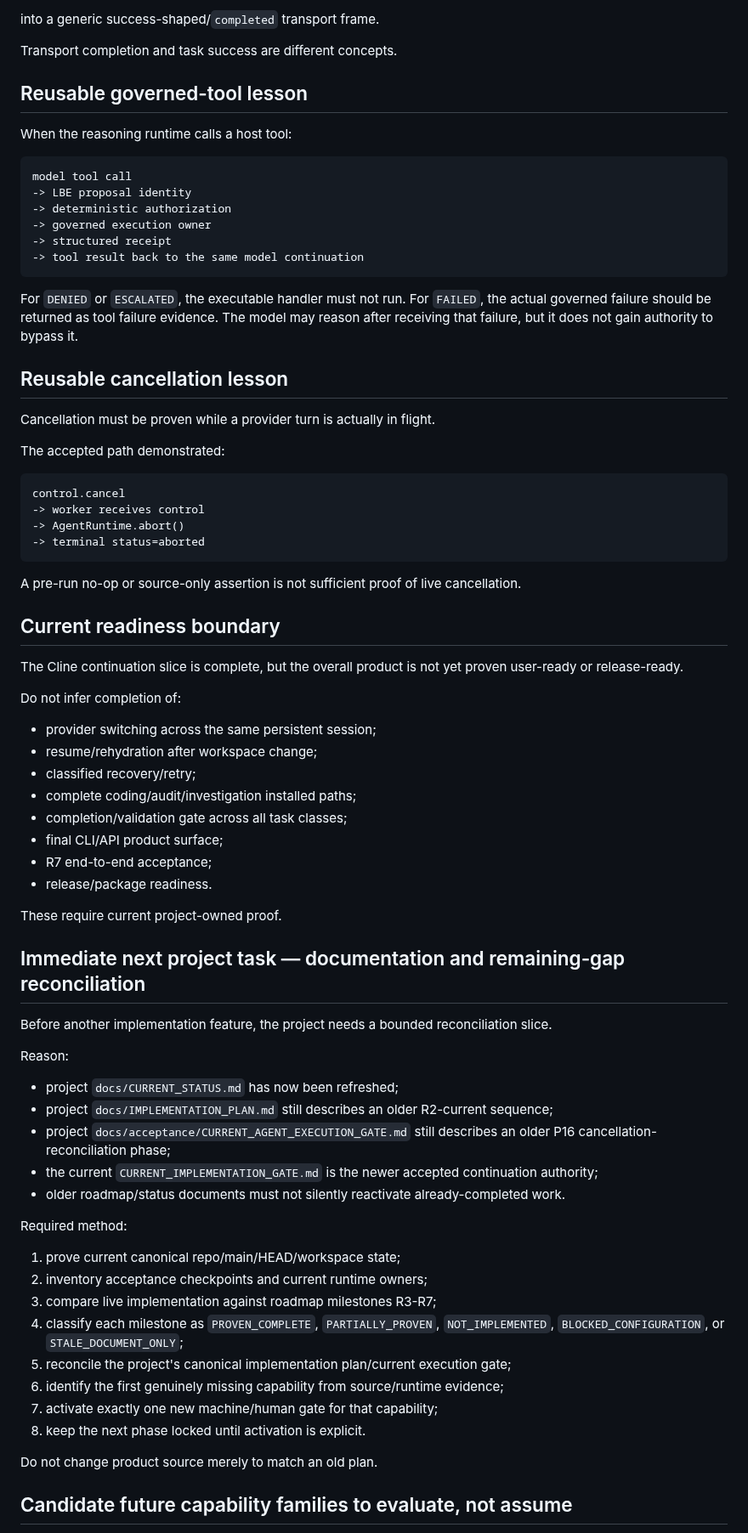
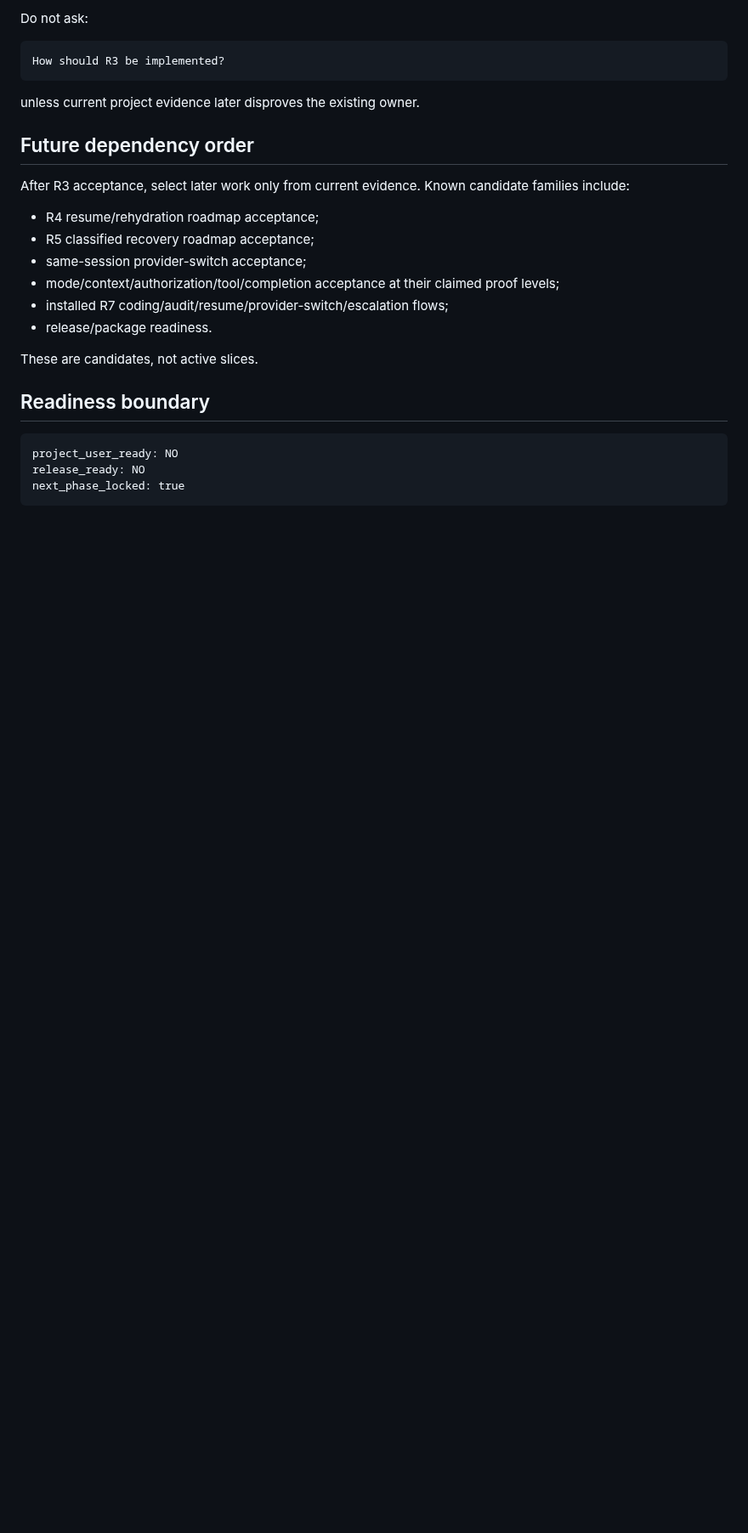
Before and after one commit to Letterblack0306/GPT-Knowledge, a Markdown page: project-engineering/projects/lbe-persistent-agent-wall-status.md, the part around one of its changes. Shown at 85% size. Drawn GitHub-style; blank space fills up the shorter version.

Commit message:
Record finalized LBE roadmap reconciliation milestone

````diff
--- a/project-engineering/projects/lbe-persistent-agent-wall-status.md
+++ b/project-engineering/projects/lbe-persistent-agent-wall-status.md
@@ -190,80 +166,31 @@ AgentRunResult(status=failed)
 ```
 
-into a generic success-shaped/`completed` transport frame.
-
-Transport completion and task success are different concepts.
-
-## Reusable governed-tool lesson
-
-When the reasoning runtime calls a host tool:
+Do not ask:
 
 ```text
-model tool call
--> LBE proposal identity
--> deterministic authorization
--> governed execution owner
--> structured receipt
--> tool result back to the same model continuation
+How should R3 be implemented?
 ```
 
-For `DENIED` or `ESCALATED`, the executable handler must not run. For `FAILED`, the actual governed failure should be returned as tool failure evidence. The model may reason after receiving that failure, but it does not gain authority to bypass it.
+unless current project evidence later disproves the existing owner.
 
-## Reusable cancellation lesson
+## Future dependency order
 
-Cancellation must be proven while a provider turn is actually in flight.
+After R3 acceptance, select later work only from current evidence. Known candidate families include:
 
-The accepted path demonstrated:
+- R4 resume/rehydration roadmap acceptance;
+- R5 classified recovery roadmap acceptance;
+- same-session provider-switch acceptance;
+- mode/context/authorization/tool/completion acceptance at their claimed proof levels;
+- installed R7 coding/audit/resume/provider-switch/escalation flows;
+- release/package readiness.
+
+These are candidates, not active slices.
+
+## Readiness boundary
 
 ```text
-control.cancel
--> worker receives control
--> AgentRuntime.abort()
--> terminal status=aborted
+project_user_ready: NO
+release_ready: NO
+next_phase_locked: true
 ```
 
-A pre-run no-op or source-only assertion is not sufficient proof of live cancellation.
-
-## Current readiness boundary
-
-The Cline continuation slice is complete, but the overall product is not yet proven user-ready or release-ready.
-
-Do not infer completion of:
-
-- provider switching across the same persistent session;
-- resume/rehydration after workspace change;
-- classified recovery/retry;
-- complete coding/audit/investigation installed paths;
-- completion/validation gate across all task classes;
-- final CLI/API product surface;
-- R7 end-to-end acceptance;
-- release/package readiness.
-
-These require current project-owned proof.
-
-## Immediate next project task — documentation and remaining-gap reconciliation
-
-Before another implementation feature, the project needs a bounded reconciliation slice.
-
-Reason:
-
-- project `docs/CURRENT_STATUS.md` has now been refreshed;
-- project `docs/IMPLEMENTATION_PLAN.md` still describes an older R2-current sequence;
-- project `docs/acceptance/CURRENT_AGENT_EXECUTION_GATE.md` still describes an older P16 cancellation-reconciliation phase;
-- the current `CURRENT_IMPLEMENTATION_GATE.md` is the newer accepted continuation authority;
-- older roadmap/status documents must not silently reactivate already-completed work.
-
-Required method:
-
-1. prove current canonical repo/main/HEAD/workspace state;
-2. inventory acceptance checkpoints and current runtime owners;
-3. compare live implementation against roadmap milestones R3-R7;
-4. classify each milestone as `PROVEN_COMPLETE`, `PARTIALLY_PROVEN`, `NOT_IMPLEMENTED`, `BLOCKED_CONFIGURATION`, or `STALE_DOCUMENT_ONLY`;
-5. reconcile the project's canonical implementation plan/current execution gate;
-6. identify the first genuinely missing capability from source/runtime evidence;
-7. activate exactly one new machine/human gate for that capability;
-8. keep the next phase locked until activation is explicit.
-
-Do not change product source merely to match an old plan.
-
-## Candidate future capability families to evaluate, not assume
-
````
Also changed, not shown: other parts of project-engineering/projects/lbe-persistent-agent-wall-status.md (+86 -157 lines).
